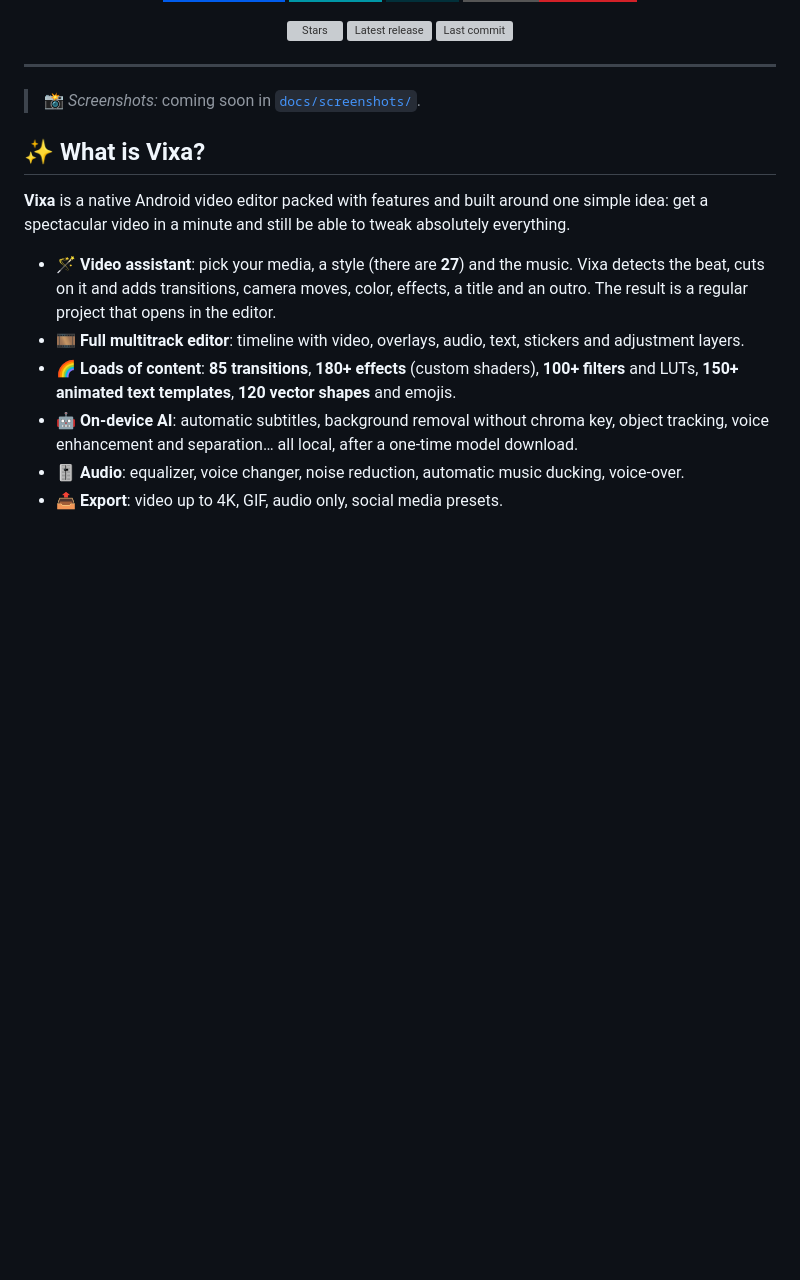
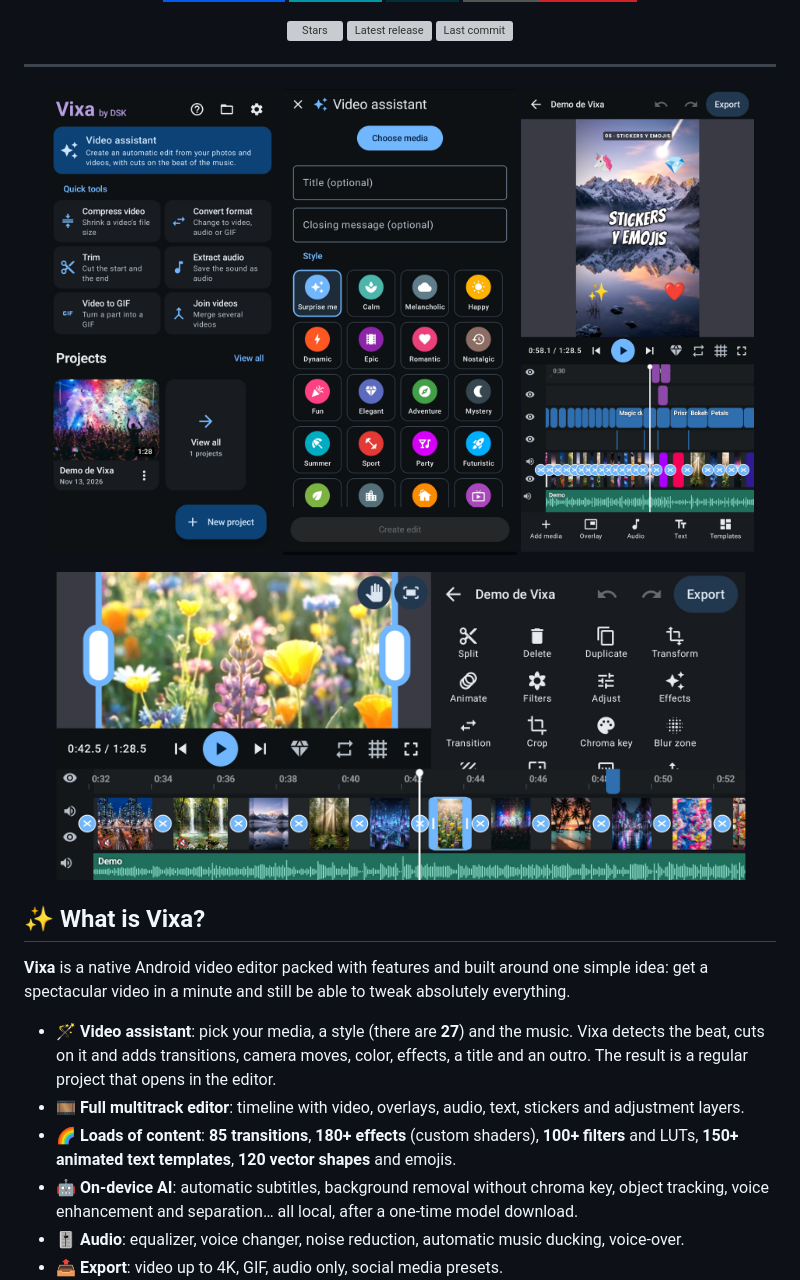
Before and after one commit to dskmusic/vixa, a Markdown page: README.en.md, the part around the change. GitHub-like rendering; pictures changed too: docs/screenshots/vixa01.jpg (added), docs/screenshots/vixa02.jpg (added), docs/screenshots/vixa03.jpg (added); badges without logos; blank space fills up the shorter version; grey boxes are pictures that could not be loaded.

```diff
--- a/README.en.md
+++ b/README.en.md
@@ -29,7 +29,15 @@
 
 ---
 
-> 📸 *Screenshots:* coming soon in [`docs/screenshots/`](docs/screenshots).
+<p align="center">
+  <img src="docs/screenshots/vixa01.jpg" width="31%" alt="Home with the video assistant and quick tools">
+  <img src="docs/screenshots/vixa02.jpg" width="31%" alt="Choosing a style in the assistant">
+  <img src="docs/screenshots/vixa03.jpg" width="31%" alt="Editor with music, transitions and timeline">
+</p>
+
+<p align="center">
+  <img src="docs/screenshots/vixa04.jpg" width="92%" alt="Timeline with clips, transitions and audio">
+</p>
 
 ## ✨ What is Vixa?
 
```
Also changed, not shown: README.md (+9 -1 lines).
